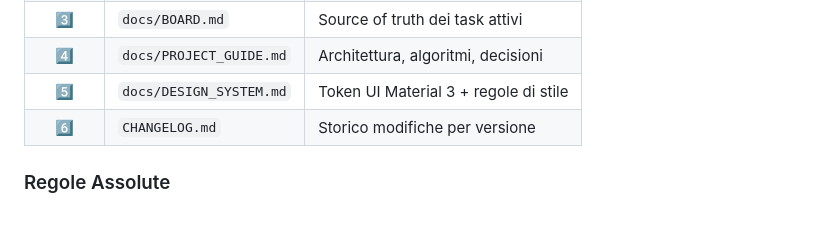
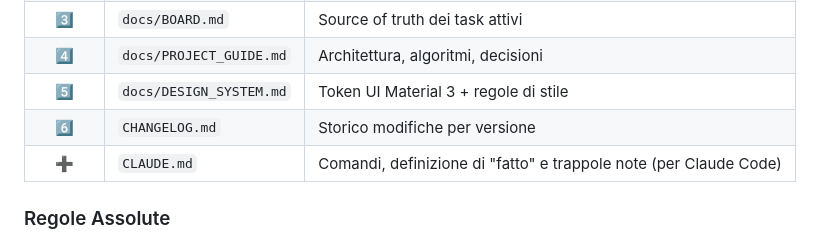
Before and after one commit to vantaggi/voto_tracker, a Markdown page: README.md, the part around the change. Drawn GitHub-style.

Commit message:
docs: CLAUDE.md del repo (comandi, definizione di fatto, trappole note)
Co-Authored-By: Claude Opus 5.5 <noreply@anthropic.com>
Claude-Session: https://claude.ai/code/session_01HWQCNvMJ4x2iwKFiDPdUZE

```diff
--- a/README.md
+++ b/README.md
@@ -20,6 +20,7 @@ Leggi questi file in QUEST'ORDINE prima di iniziare un task:
 | 4️⃣ | `docs/PROJECT_GUIDE.md` | Architettura, algoritmi, decisioni |
 | 5️⃣ | `docs/DESIGN_SYSTEM.md` | Token UI Material 3 + regole di stile |
 | 6️⃣ | `CHANGELOG.md` | Storico modifiche per versione |
+| ➕ | `CLAUDE.md` | Comandi, definizione di "fatto" e trappole note (per Claude Code) |
 
 ### Regole Assolute
 
```
Also changed, not shown: CLAUDE.md (added, +40 -0 lines).
